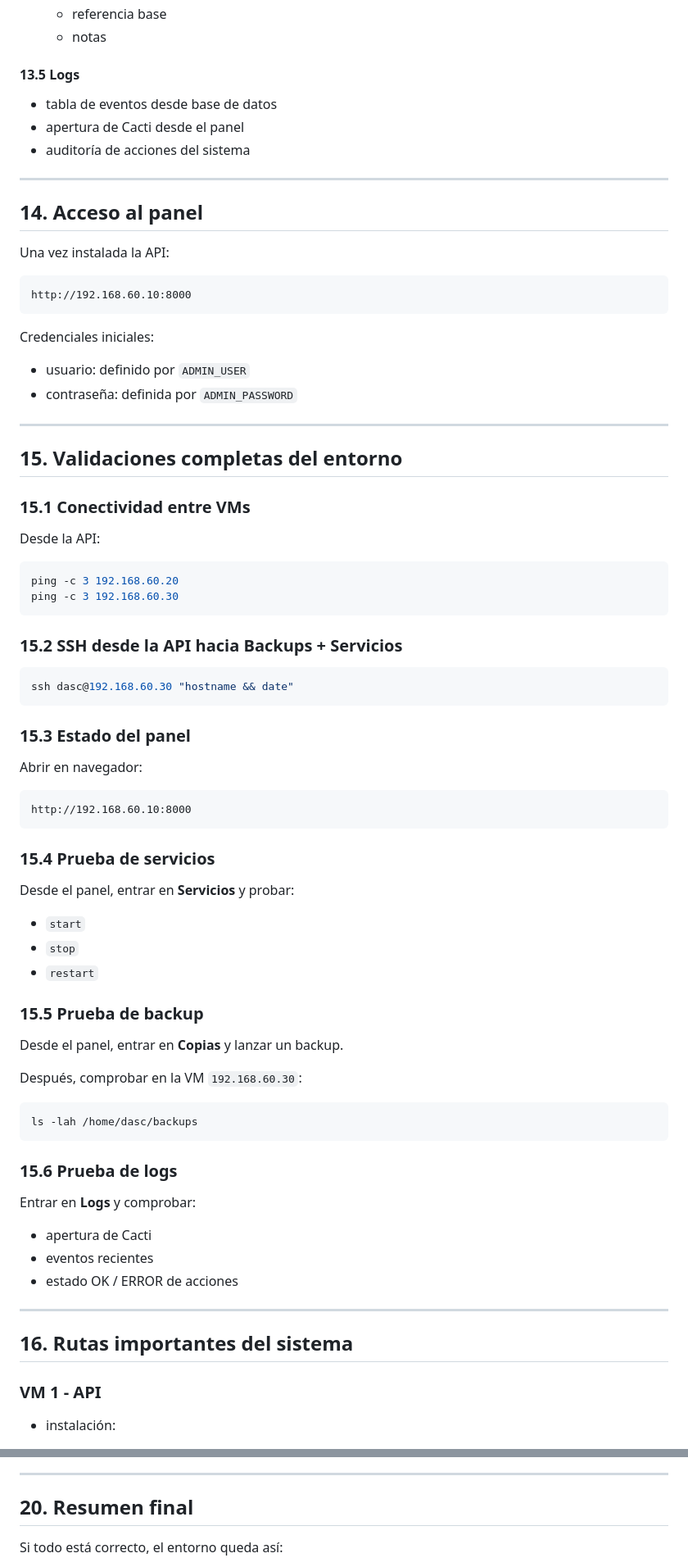
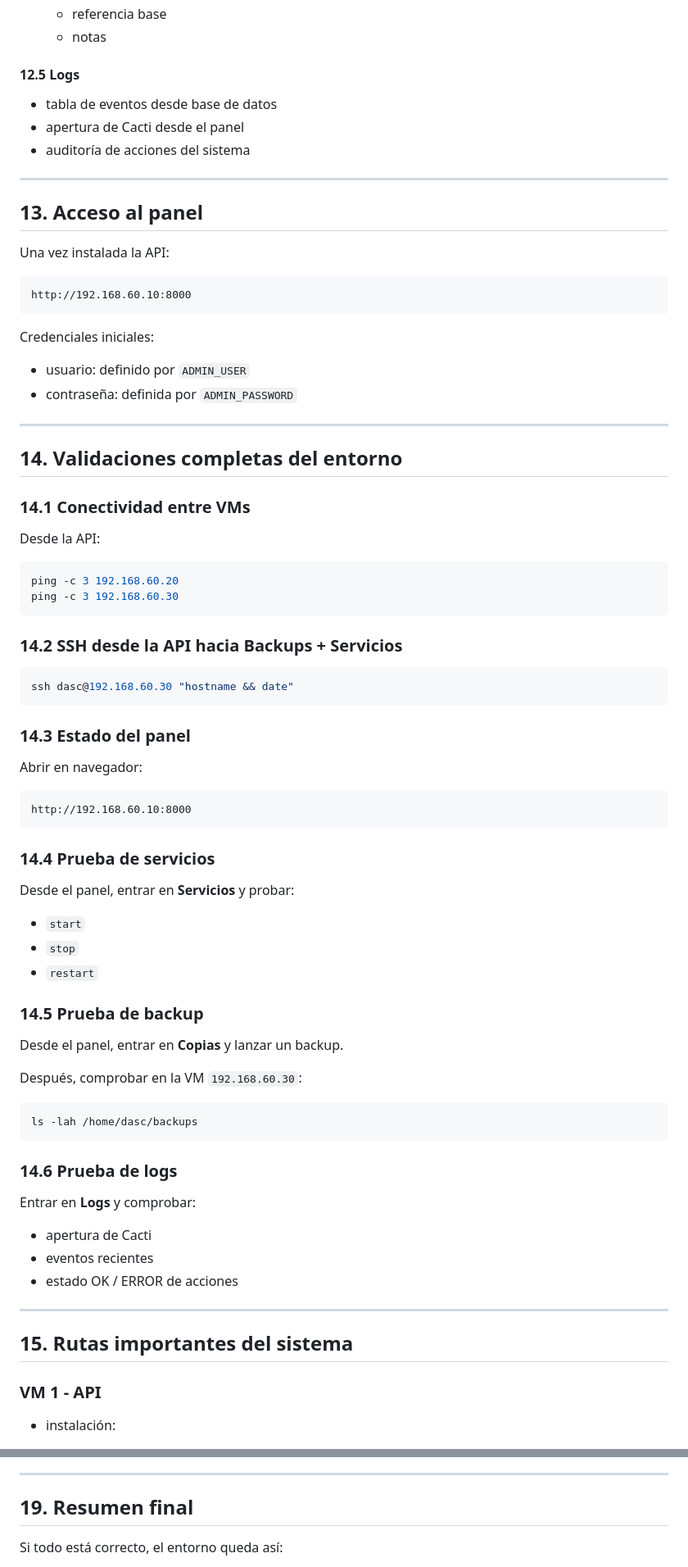
Before and after one commit to scolmena10/dasc-server-manager, a Markdown page: README.md, 2 parts joined by grey strips. Shown at 82% size. Drawn GitHub-style.

````diff
--- a/README.md
+++ b/README.md
@@ -395,14 +377,14 @@ La API del panel:
   - referencia base
   - notas
 
-#### 13.5 Logs
+#### 12.5 Logs
 - tabla de eventos desde base de datos
 - apertura de Cacti desde el panel
 - auditoría de acciones del sistema
 
 ---
 
-## 14. Acceso al panel
+## 13. Acceso al panel
 
 Una vez instalada la API:
 
@@ -417,9 +399,9 @@ Credenciales iniciales:
 
 ---
 
-## 15. Validaciones completas del entorno
+## 14. Validaciones completas del entorno
 
-### 15.1 Conectividad entre VMs
+### 14.1 Conectividad entre VMs
 
 Desde la API:
 
@@ -428,13 +410,13 @@ ping -c 3 192.168.60.20
 ping -c 3 192.168.60.30
 ```
 
-### 15.2 SSH desde la API hacia Backups + Servicios
+### 14.2 SSH desde la API hacia Backups + Servicios
 
 ```bash
 ssh dasc@192.168.60.30 "hostname && date"
 ```
 
-### 15.3 Estado del panel
+### 14.3 Estado del panel
 
 Abrir en navegador:
 
@@ -442,7 +424,7 @@ Abrir en navegador:
 http://192.168.60.10:8000
 ```
 
-### 15.4 Prueba de servicios
+### 14.4 Prueba de servicios
 
 Desde el panel, entrar en **Servicios** y probar:
 
@@ -450,7 +432,7 @@ Desde el panel, entrar en **Servicios** y probar:
 - `stop`
 - `restart`
 
-### 15.5 Prueba de backup
+### 14.5 Prueba de backup
 
 Desde el panel, entrar en **Copias** y lanzar un backup.
 
@@ -460,7 +442,7 @@ Después, comprobar en la VM `192.168.60.30`:
 ls -lah /home/dasc/backups
 ```
 
-### 15.6 Prueba de logs
+### 14.6 Prueba de logs
 
 Entrar en **Logs** y comprobar:
 
@@ -470,7 +452,7 @@ Entrar en **Logs** y comprobar:
 
 ---
 
-## 16. Rutas importantes del sistema
+## 15. Rutas importantes del sistema
 
 ### VM 1 - API
 
@@ -602,7 +584,7 @@ Actualmente el MVP demuestra:
 
 ---
 
-## 20. Resumen final
+## 19. Resumen final
 
 Si todo está correcto, el entorno queda así:
 
````
Also changed, not shown: other parts of README.md (+27 -45 lines).
